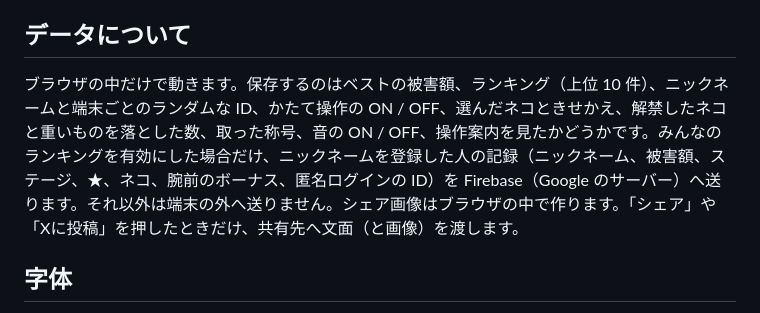
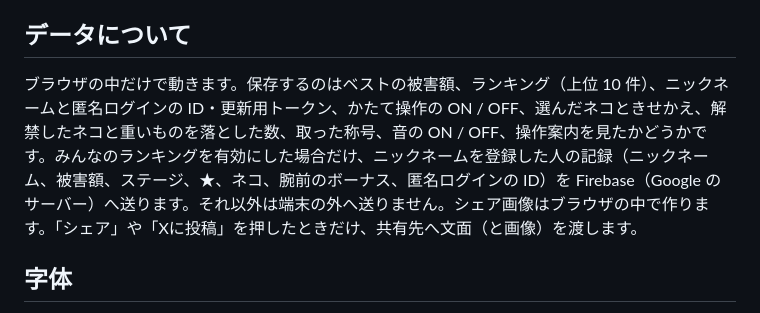
Before and after one commit to kotaooka/mischievous-cat, a Markdown page: development.md, the part around the change. GitHub-like rendering.

Commit message:
development.md の保存データの説明を直す

```diff
--- a/development.md
+++ b/development.md
@@ -53,7 +53,7 @@ og.png                   SNS でリンクを貼ったときの画像（1200×630
 
 ## データについて
 
-ブラウザの中だけで動きます。保存するのはベストの被害額、ランキング（上位 10 件）、ニックネームと端末ごとのランダムな ID、かたて操作の ON / OFF、選んだネコときせかえ、解禁したネコと重いものを落とした数、取った称号、音の ON / OFF、操作案内を見たかどうかです。みんなのランキングを有効にした場合だけ、ニックネームを登録した人の記録（ニックネーム、被害額、ステージ、★、ネコ、腕前のボーナス、匿名ログインの ID）を Firebase（Google のサーバー）へ送ります。それ以外は端末の外へ送りません。シェア画像はブラウザの中で作ります。「シェア」や「Xに投稿」を押したときだけ、共有先へ文面（と画像）を渡します。
+ブラウザの中だけで動きます。保存するのはベストの被害額、ランキング（上位 10 件）、ニックネームと匿名ログインの ID・更新用トークン、かたて操作の ON / OFF、選んだネコときせかえ、解禁したネコと重いものを落とした数、取った称号、音の ON / OFF、操作案内を見たかどうかです。みんなのランキングを有効にした場合だけ、ニックネームを登録した人の記録（ニックネーム、被害額、ステージ、★、ネコ、腕前のボーナス、匿名ログインの ID）を Firebase（Google のサーバー）へ送ります。それ以外は端末の外へ送りません。シェア画像はブラウザの中で作ります。「シェア」や「Xに投稿」を押したときだけ、共有先へ文面（と画像）を渡します。
 
 ## 字体
 
```
